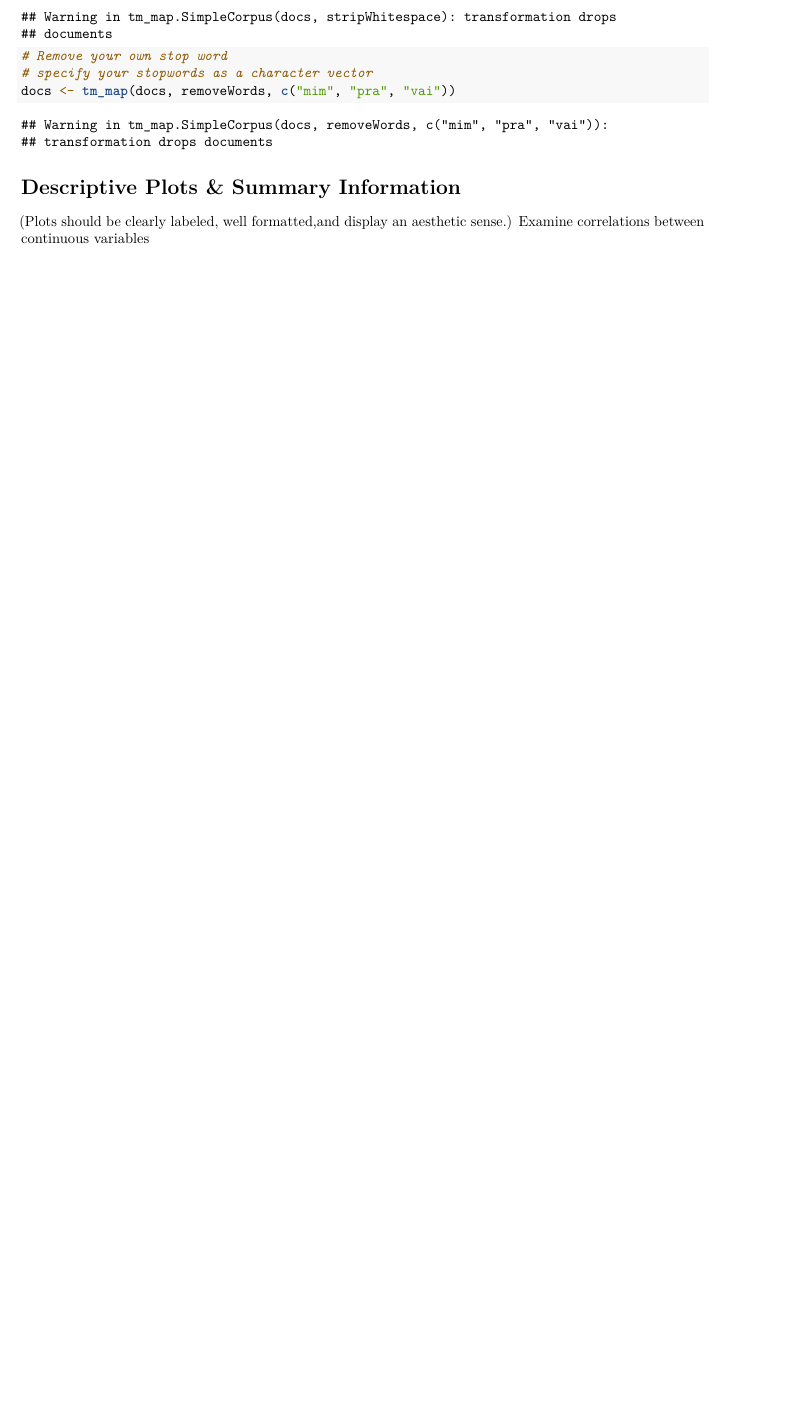
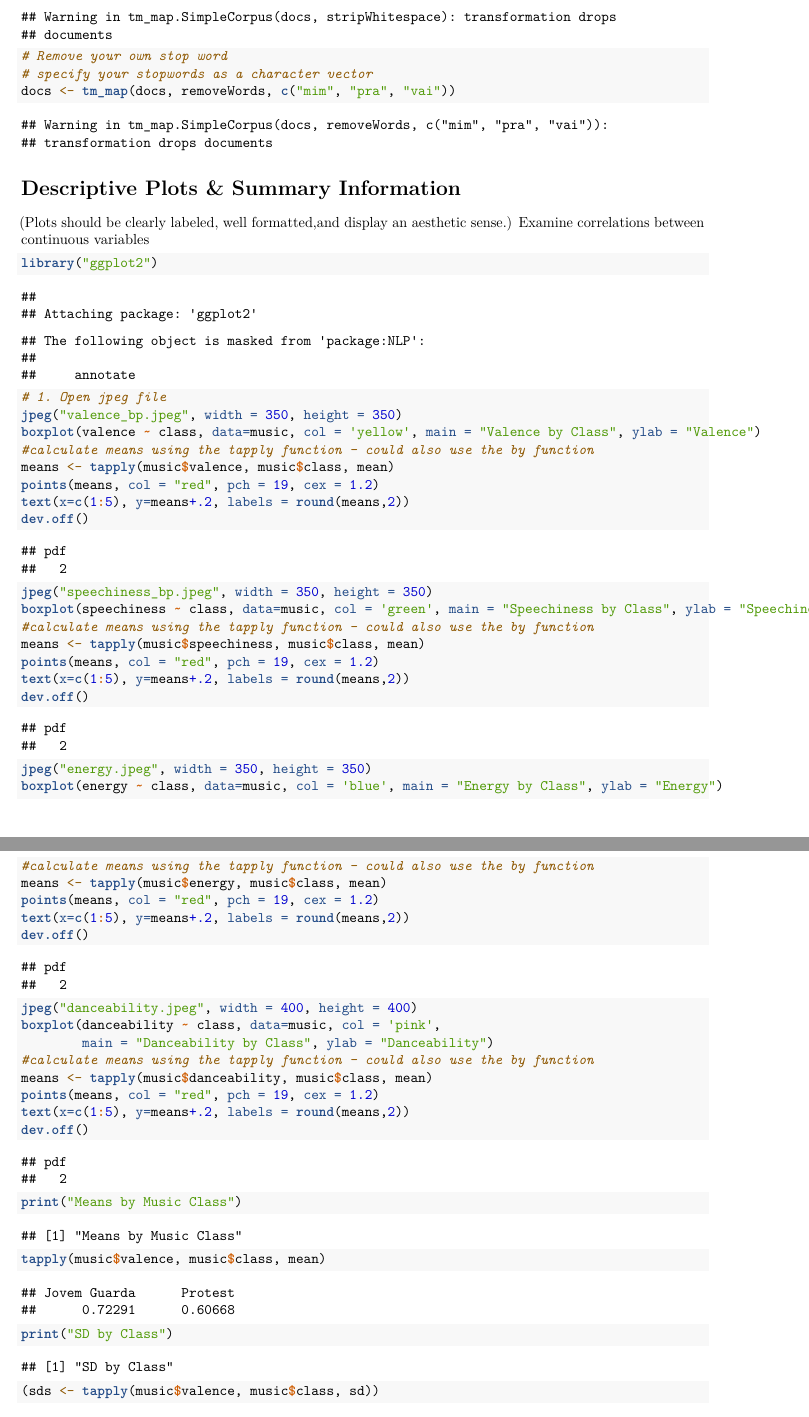
Before and after one commit to gabrielsaruhashi/BrazilSpeaks, an R Markdown document (analysis.Rmd): part of page 6 of 17 before the commit and two parts of pages 6 and 7 of 19 after it, the two joined at a grey line, cut so that both start at the same text, the shorter picture padded with empty space. Rendered offline with R 4.5, knitr and Pandoc, then LaTeX, with nearby package versions; code that draws random numbers runs with fixed seeds of ours; some code elsewhere in the file could not run offline.

Commit message:
working on report rmd

````diff
--- a/analysis.Rmd
+++ b/analysis.Rmd
@@ -4,7 +4,6 @@ author: "Gabriel Saruhashi"
 date: "3/17/2019"
 output:
   pdf_document: default
-  word_document: default
 ---
 
 ```{r setup, include=FALSE}
@@ -249,3 +243,47 @@ docs <- tm_map(docs, removeWords, c("mim", "pra", "vai"))
 # Descriptive Plots & Summary Information
 (Plots should be clearly labeled, well formatted,and display an aesthetic sense.)
 Examine correlations between continuous variables
+
+```{r}
+library("ggplot2")
+# 1. Open jpeg file
+jpeg("valence_bp.jpeg", width = 350, height = 350)
+boxplot(valence ~ class, data=music, col = 'yellow', main = "Valence by Class", ylab = "Valence")
+#calculate means using the tapply function - could also use the by function
+means <- tapply(music$valence, music$class, mean)
+points(means, col = "red", pch = 19, cex = 1.2)
+text(x=c(1:5), y=means+.2, labels = round(means,2))
+dev.off()
+
+jpeg("speechiness_bp.jpeg", width = 350, height = 350)
+boxplot(speechiness ~ class, data=music, col = 'green', main = "Speechiness by Class", ylab = "Speechiness")
+#calculate means using the tapply function - could also use the by function
+means <- tapply(music$speechiness, music$class, mean)
+points(means, col = "red", pch = 19, cex = 1.2)
+text(x=c(1:5), y=means+.2, labels = round(means,2))
+dev.off()
+
+jpeg("energy.jpeg", width = 350, height = 350)
+boxplot(energy ~ class, data=music, col = 'blue', main = "Energy by Class", ylab = "Energy")
+#calculate means using the tapply function - could also use the by function
+means <- tapply(music$energy, music$class, mean)
+points(means, col = "red", pch = 19, cex = 1.2)
+text(x=c(1:5), y=means+.2, labels = round(means,2))
+dev.off()
+
+jpeg("danceability.jpeg", width = 400, height = 400)
+boxplot(danceability ~ class, data=music, col = 'pink',
+        main = "Danceability by Class", ylab = "Danceability")
+#calculate means using the tapply function - could also use the by function
+means <- tapply(music$danceability, music$class, mean)
+points(means, col = "red", pch = 19, cex = 1.2)
+text(x=c(1:5), y=means+.2, labels = round(means,2))
+dev.off()
+```
+
+```{r}
+print("Means by Music Class")
+tapply(music$valence, music$class, mean)
+
+print("SD by Class")
+(sds <- tapply(music$valence, music$class, sd))
@@ -251,0 +296,6 @@ Examine correlations between continuous variables
+```{r}
+print("Means by Music Class")
+tapply(music$speechiness, music$class, mean)
+
+print("SD by Class")
+(sds <- tapply(music$speechiness, music$class, sd))
````
Also changed, not shown: influence.py (+1 -1 lines), playlist_processor.py (+7 -7 lines), whosampled_scraper.py (+7 -4 lines), analysis.pdf, analysis.Rmd (21 more changed lines).
